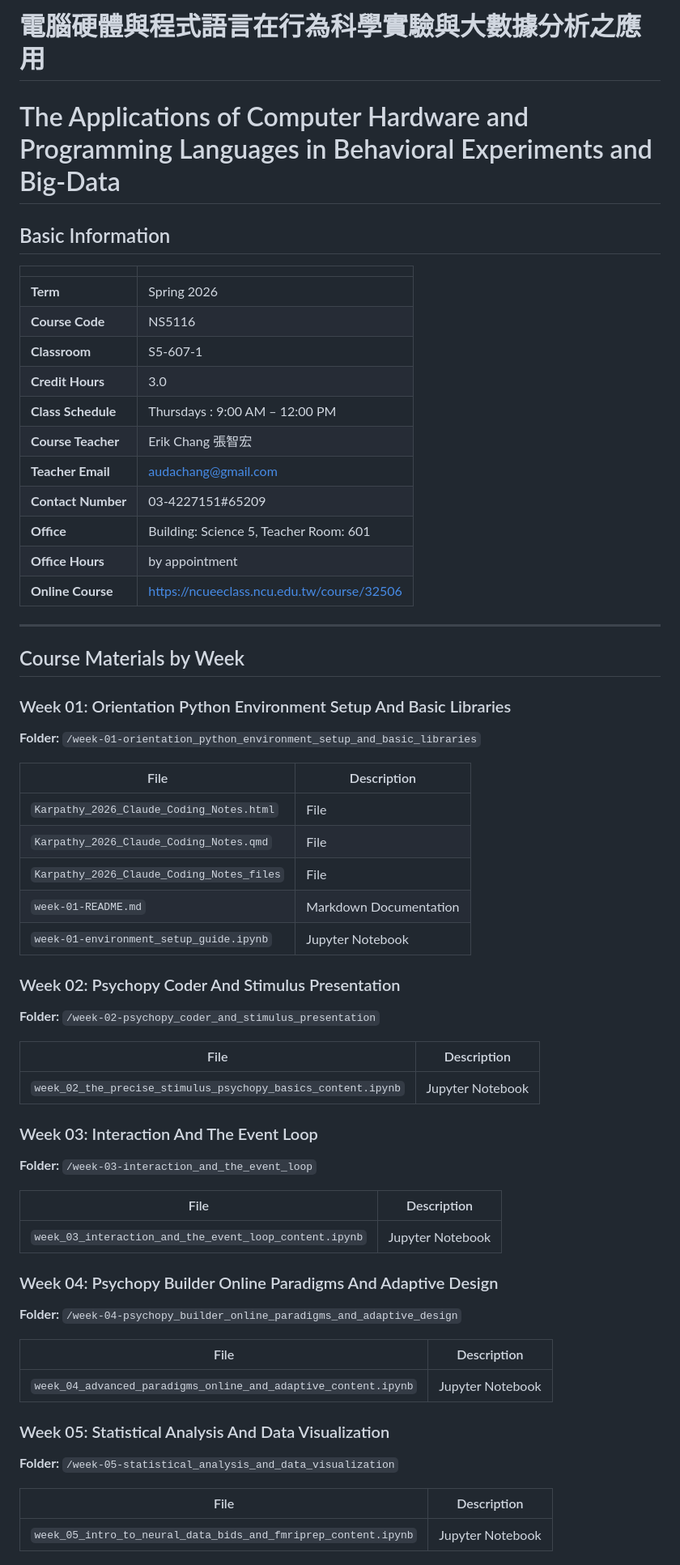
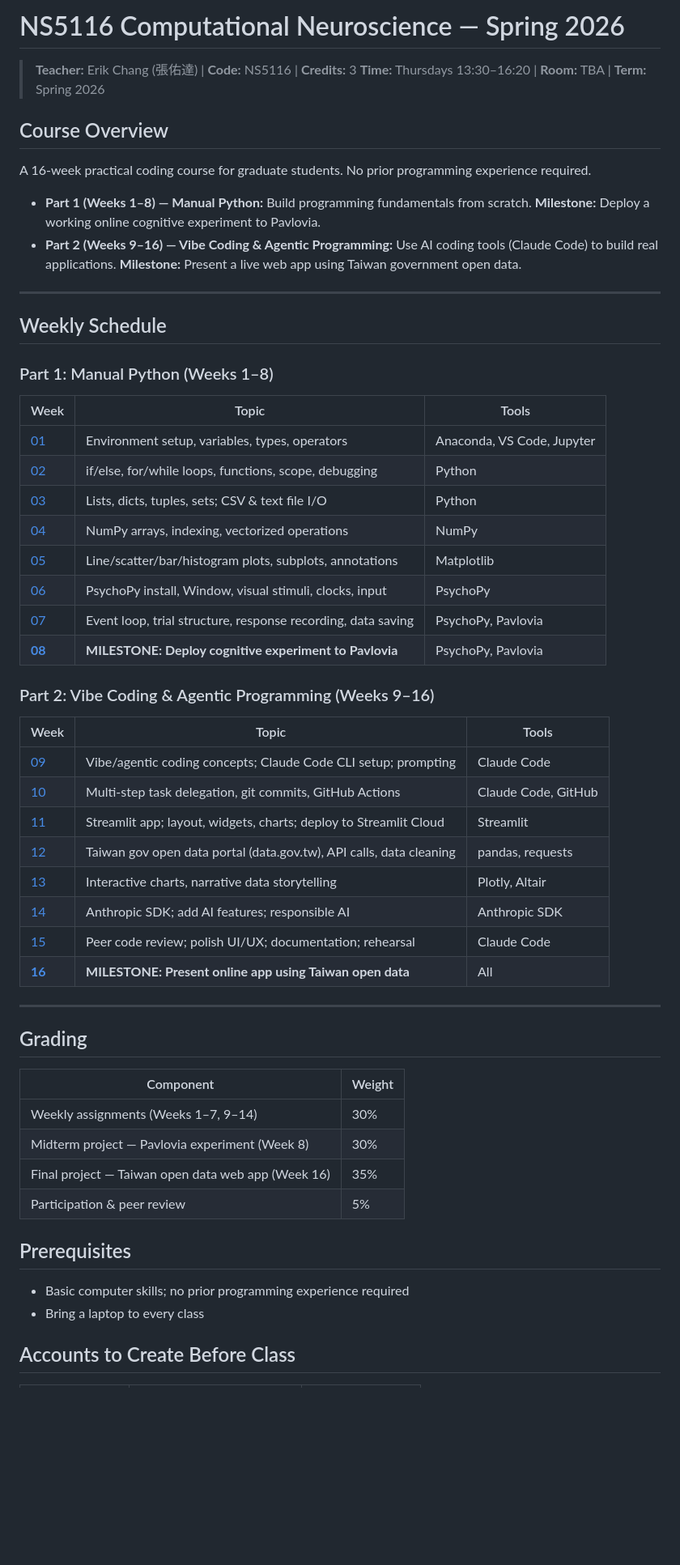
Before and after one commit to audachang/ncu-compneuro-2026-spring, a Markdown page: README.md, the part around one of its changes. Shown at 81% size. Drawn GitHub-style; blank space fills up the shorter version.

Commit message:
Course redesign: README.md

```diff
--- a/README.md
+++ b/README.md
@@ -1,61 +1,62 @@
-# 電腦硬體與程式語言在行為科學實驗與大數據分析之應用
-# The Applications of Computer Hardware and Programming Languages in Behavioral Experiments and Big-Data
+# NS5116 Computational Neuroscience — Spring 2026
 
-## Basic Information
-|                    |                                                                                          |
-| ------------------ | ---------------------------------------------------------------------------------------- |
-| **Term**           | Spring 2026                                                                              |
-| **Course Code**    | NS5116                                                                                   |
-| **Classroom**      | S5-607-1                                                                                 |
-| **Credit Hours**   | 3.0                                                                                      |
-| **Class Schedule** | Thursdays : 9:00 AM – 12:00 PM                                                           |
-| **Course Teacher** | Erik Chang 張智宏                                                                        |
-| **Teacher Email**  | audachang@gmail.com                                                                      |
-| **Contact Number** | 03-4227151#65209                                                                         |
-| **Office**         | Building: Science 5, Teacher Room: 601                                                   |
-| **Office Hours**   | by appointment                                                                           |
-| **Online Course**  | [https://ncueeclass.ncu.edu.tw/course/32506](https://ncueeclass.ncu.edu.tw/course/32506) |
+> **Teacher:** Erik Chang (張佑達) | **Code:** NS5116 | **Credits:** 3
+> **Time:** Thursdays 13:30–16:20 | **Room:** TBA | **Term:** Spring 2026
+
+## Course Overview
+
+A 16-week practical coding course for graduate students. No prior programming experience required.
+
+- **Part 1 (Weeks 1–8) — Manual Python:** Build programming fundamentals from scratch.
+  **Milestone:** Deploy a working online cognitive experiment to Pavlovia.
+- **Part 2 (Weeks 9–16) — Vibe Coding & Agentic Programming:** Use AI coding tools (Claude Code) to build real applications.
+  **Milestone:** Present a live web app using Taiwan government open data.
 
 ---
 
-## Course Materials by Week
+## Weekly Schedule
 
-### Week 01: Orientation Python Environment Setup And Basic Libraries
-**Folder:** `/week-01-orientation_python_environment_setup_and_basic_libraries`
+### Part 1: Manual Python (Weeks 1–8)
 
-| File                                      | Description            |
-| ----------------------------------------- | ---------------------- |
-| `Karpathy_2026_Claude_Coding_Notes.html`  | File                   |
-| `Karpathy_2026_Claude_Coding_Notes.qmd`   | File                   |
-| `Karpathy_2026_Claude_Coding_Notes_files` | File                   |
-| `week-01-README.md`                       | Markdown Documentation |
-| `week-01-environment_setup_guide.ipynb`   | Jupyter Notebook       |
+| Week | Topic | Tools |
+|------|-------|-------|
+| [01](week-01-python_setup_and_basic_syntax/) | Environment setup, variables, types, operators | Anaconda, VS Code, Jupyter |
+| [02](week-02-control_flow_and_functions/) | if/else, for/while loops, functions, scope, debugging | Python |
+| [03](week-03-data_structures_and_file_io/) | Lists, dicts, tuples, sets; CSV & text file I/O | Python |
+| [04](week-04-numpy_and_data_manipulation/) | NumPy arrays, indexing, vectorized operations | NumPy |
+| [05](week-05-data_visualization_with_matplotlib/) | Line/scatter/bar/histogram plots, subplots, annotations | Matplotlib |
+| [06](week-06-psychopy_basics_stimuli_and_windows/) | PsychoPy install, Window, visual stimuli, clocks, input | PsychoPy |
+| [07](week-07-psychopy_experiment_design/) | Event loop, trial structure, response recording, data saving | PsychoPy, Pavlovia |
+| **[08](week-08-midterm_online_experiment_on_pavlovia/)** | **MILESTONE: Deploy cognitive experiment to Pavlovia** | PsychoPy, Pavlovia |
 
-### Week 02: Psychopy Coder And Stimulus Presentation
-**Folder:** `/week-02-psychopy_coder_and_stimulus_presentation`
+### Part 2: Vibe Coding & Agentic Programming (Weeks 9–16)
 
-| File                                                         | Description      |
-| ------------------------------------------------------------ | ---------------- |
-| `week_02_the_precise_stimulus_psychopy_basics_content.ipynb` | Jupyter Notebook |
+| Week | Topic | Tools |
+|------|-------|-------|
+| [09](week-09-intro_to_vibe_coding_and_claude_code/) | Vibe/agentic coding concepts; Claude Code CLI setup; prompting | Claude Code |
+| [10](week-10-agentic_workflows_and_github/) | Multi-step task delegation, git commits, GitHub Actions | Claude Code, GitHub |
+| [11](week-11-web_app_development_with_streamlit/) | Streamlit app; layout, widgets, charts; deploy to Streamlit Cloud | Streamlit |
+| [12](week-12-open_data_apis_and_data_engineering/) | Taiwan gov open data portal (data.gov.tw), API calls, data cleaning | pandas, requests |
+| [13](week-13-interactive_dashboards_and_storytelling/) | Interactive charts, narrative data storytelling | Plotly, Altair |
+| [14](week-14-ai_features_with_claude_api/) | Anthropic SDK; add AI features; responsible AI | Anthropic SDK |
+| [15](week-15-final_project_workshop/) | Peer code review; polish UI/UX; documentation; rehearsal | Claude Code |
+| **[16](week-16-final_project_presentation/)** | **MILESTONE: Present online app using Taiwan open data** | All |
 
-### Week 03: Interaction And The Event Loop
-**Folder:** `/week-03-interaction_and_the_event_loop`
+---
 
-| File                                                   | Description      |
-| ------------------------------------------------------ | ---------------- |
-| `week_03_interaction_and_the_event_loop_content.ipynb` | Jupyter Notebook |
+## Grading
 
-### Week 04: Psychopy Builder Online Paradigms And Adaptive Design
-**Folder:** `/week-04-psychopy_builder_online_paradigms_and_adaptive_design`
+| Component | Weight |
+|-----------|--------|
+| Weekly assignments (Weeks 1–7, 9–14) | 30% |
+| Midterm project — Pavlovia experiment (Week 8) | 30% |
+| Final project — Taiwan open data web app (Week 16) | 35% |
+| Participation & peer review | 5% |
 
-| File                                                           | Description      |
-| -------------------------------------------------------------- | ---------------- |
-| `week_04_advanced_paradigms_online_and_adaptive_content.ipynb` | Jupyter Notebook |
+## Prerequisites
 
-### Week 05: Statistical Analysis And Data Visualization
-**Folder:** `/week-05-statistical_analysis_and_data_visualization`
+- Basic computer skills; no prior programming experience required
+- Bring a laptop to every class
 
-| File                                                           | Description      |
-| -------------------------------------------------------------- | ---------------- |
-| `week_05_intro_to_neural_data_bids_and_fmriprep_content.ipynb` | Jupyter Notebook |
+## Accounts to Create Before Class
 
```
Also changed, not shown: other parts of README.md (+13 -85 lines).
